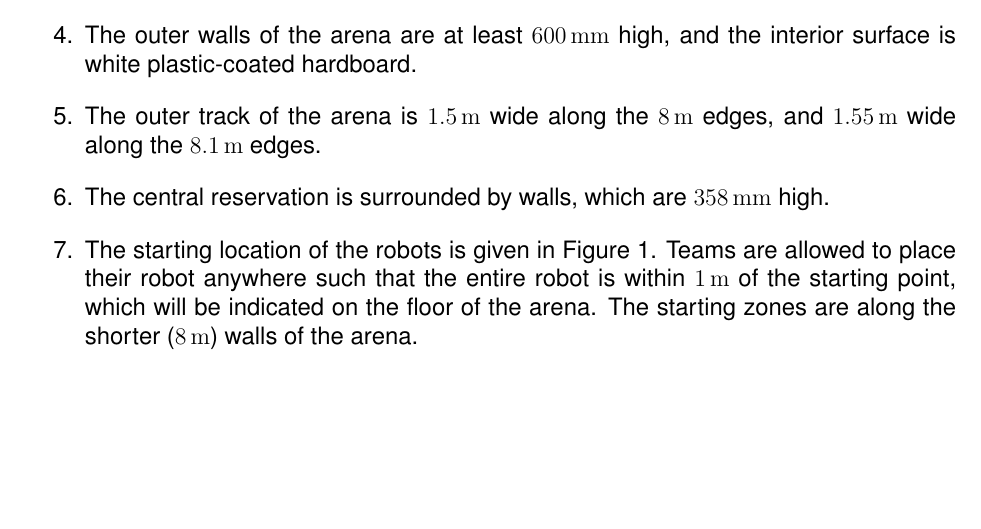
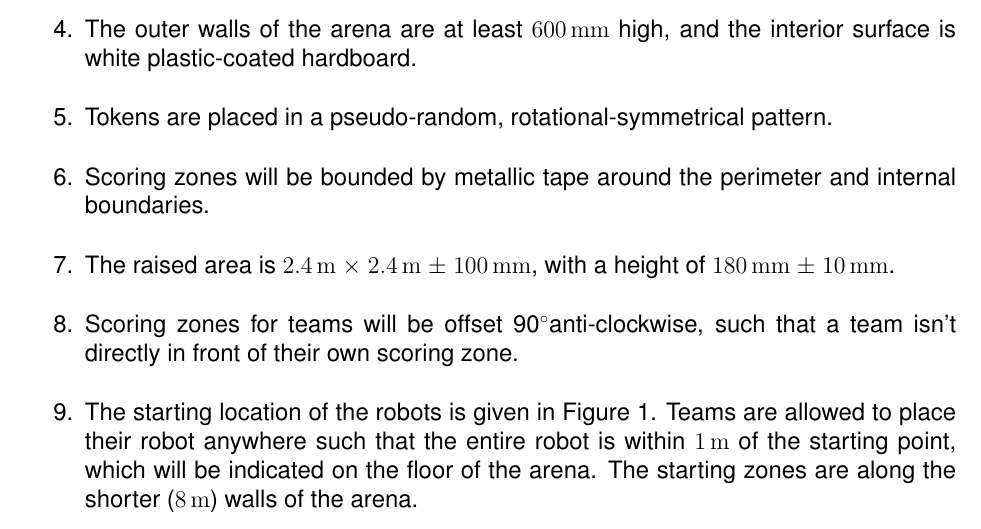
Before and after one commit to sourcebots/smallpeice-rules, a LaTeX document (rules.tex, which reads specs.tex): part of page 5 of 6, cut so that both start at the same text, the shorter picture padded with empty space. Compiled offline with pdfLaTeX.

Commit message:
Add some game specs

```diff
--- a/specs.tex
+++ b/specs.tex
@@ -36,13 +36,15 @@ as follows:
         figure is to scale.
   \item The outer walls of the arena are at least \SI{600}{mm} high, and the
         interior surface is white plastic-coated hardboard.
-  \item The outer track of the arena is \SI{1.5}{m} wide along the \SI{8}{m}
-        edges, and \SI{1.55}{m} wide along the \SI{8.1}{m} edges.
-  \item The central reservation is surrounded by walls, which are \SI{358}{mm}
-        high.
+  \item Tokens are placed in a pseudo-random, rotational-symmetrical pattern.
+  \item Scoring zones will be bounded by metallic tape around the perimeter
+        and internal boundaries.
+  \item The raised area is \SI{2.4}{m} $\times$ \SI{2.4}{m} $\pm$ \SI{100}{mm},
+        with a height of \SI{180}{mm} $\pm$ \SI{10}{mm}.
+  \item Scoring zones for teams will be offset 90\degree anti-clockwise, such
+        that a team isn't directly in front of their own scoring zone.
   \item The starting location of the robots is given in Figure~\ref{fig:arena}.
         Teams are allowed to place their robot anywhere such that the entire
         robot is within \SI{1}{m} of the starting point, which will be
         indicated on the floor of the arena. The starting zones are along the
         shorter (\SI{8}{m}) walls of the arena.
-  \item There is a short-cut through the central reservation, as specified in
```
Also changed, not shown: specs.tex (14 more changed lines).
